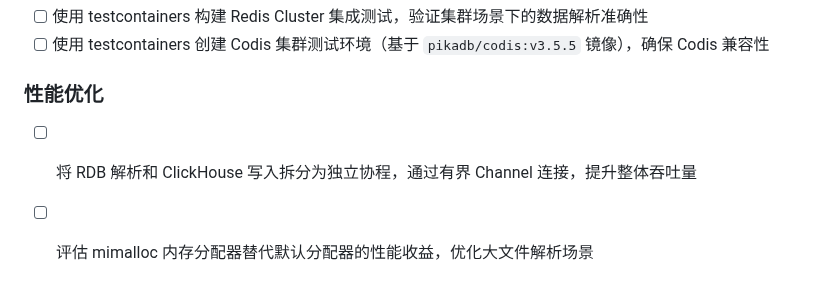
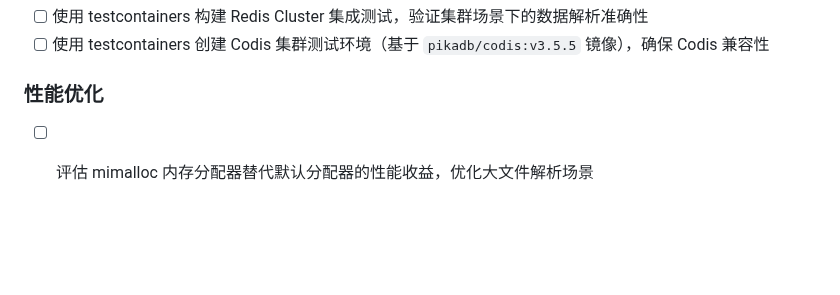
Before and after one commit to DCjanus/rdbinsight, a Markdown page: README.zh_CN.md, the part around the change. Drawn GitHub-style; blank space fills up the shorter version.

```diff
--- a/README.zh_CN.md
+++ b/README.zh_CN.md
@@ -122,5 +122,4 @@ ORDER BY key_cnt DESC;
 
 ### 性能优化
 
-- [ ] 将 RDB 解析和 ClickHouse 写入拆分为独立协程，通过有界 Channel 连接，提升整体吞吐量
 - [ ] 评估 mimalloc 内存分配器替代默认分配器的性能收益，优化大文件解析场景
```
Also changed, not shown: README.md (+0 -1 lines).
